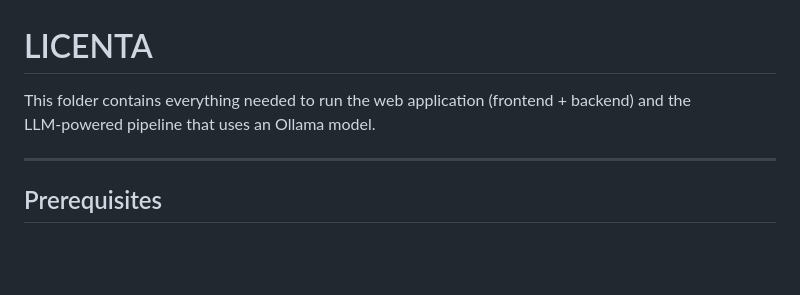
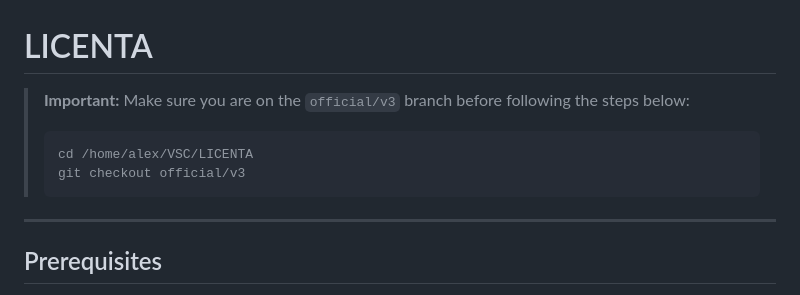
Before and after one commit to aaa2002/LICENTA, a Markdown page: README.md, the part around the change. Drawn GitHub-style; blank space fills up the shorter version.

````diff
--- a/README.md
+++ b/README.md
@@ -1,6 +1,11 @@
 # LICENTA
 
-This folder contains everything needed to run the web application (frontend + backend) and the LLM‑powered pipeline that uses an Ollama model.
+
+> **Important:** Make sure you are on the `official/v3` branch before following the steps below:
+> ```bash
+> cd /home/alex/VSC/LICENTA
+> git checkout official/v3
+> ```
 
 ---
 
````
